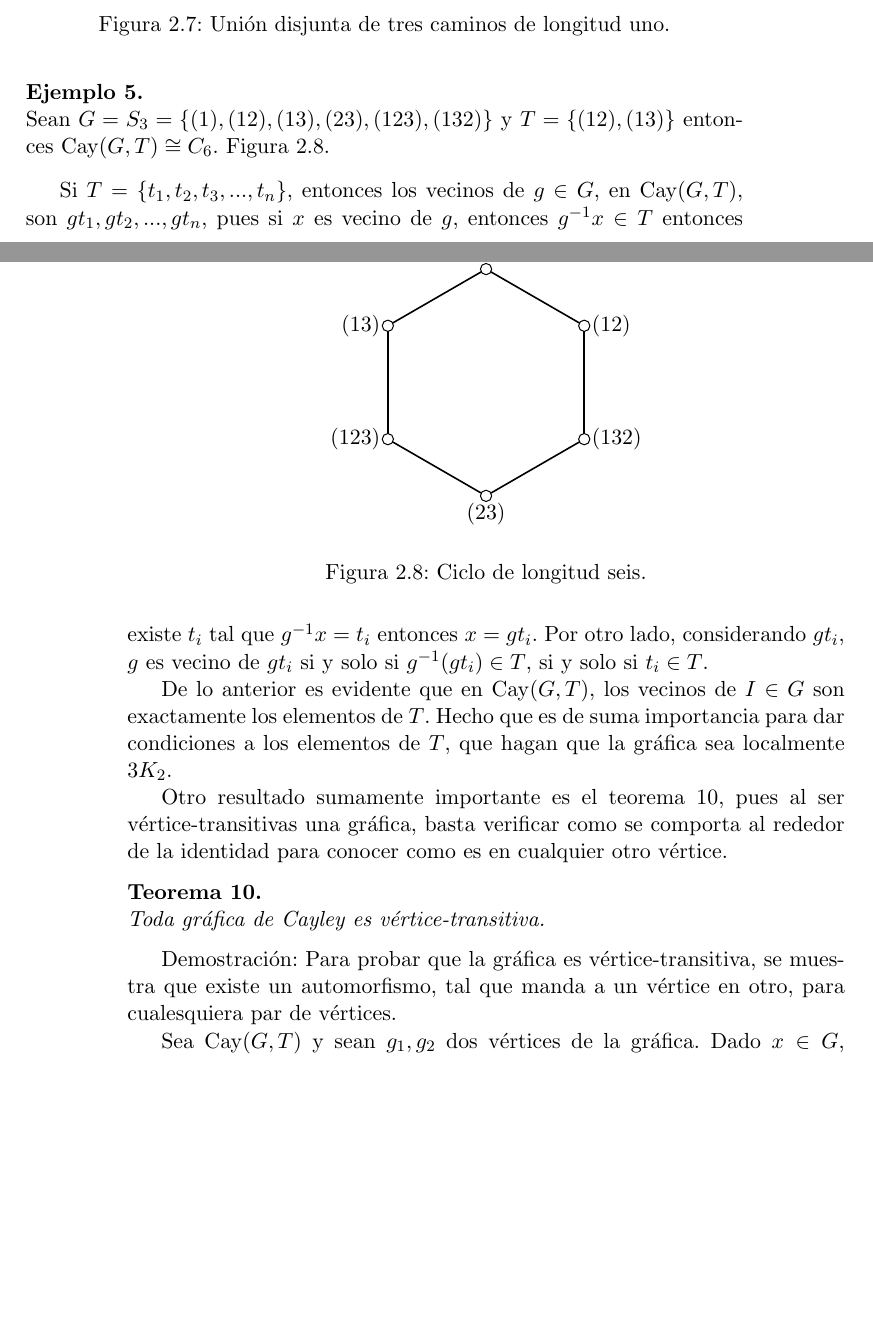
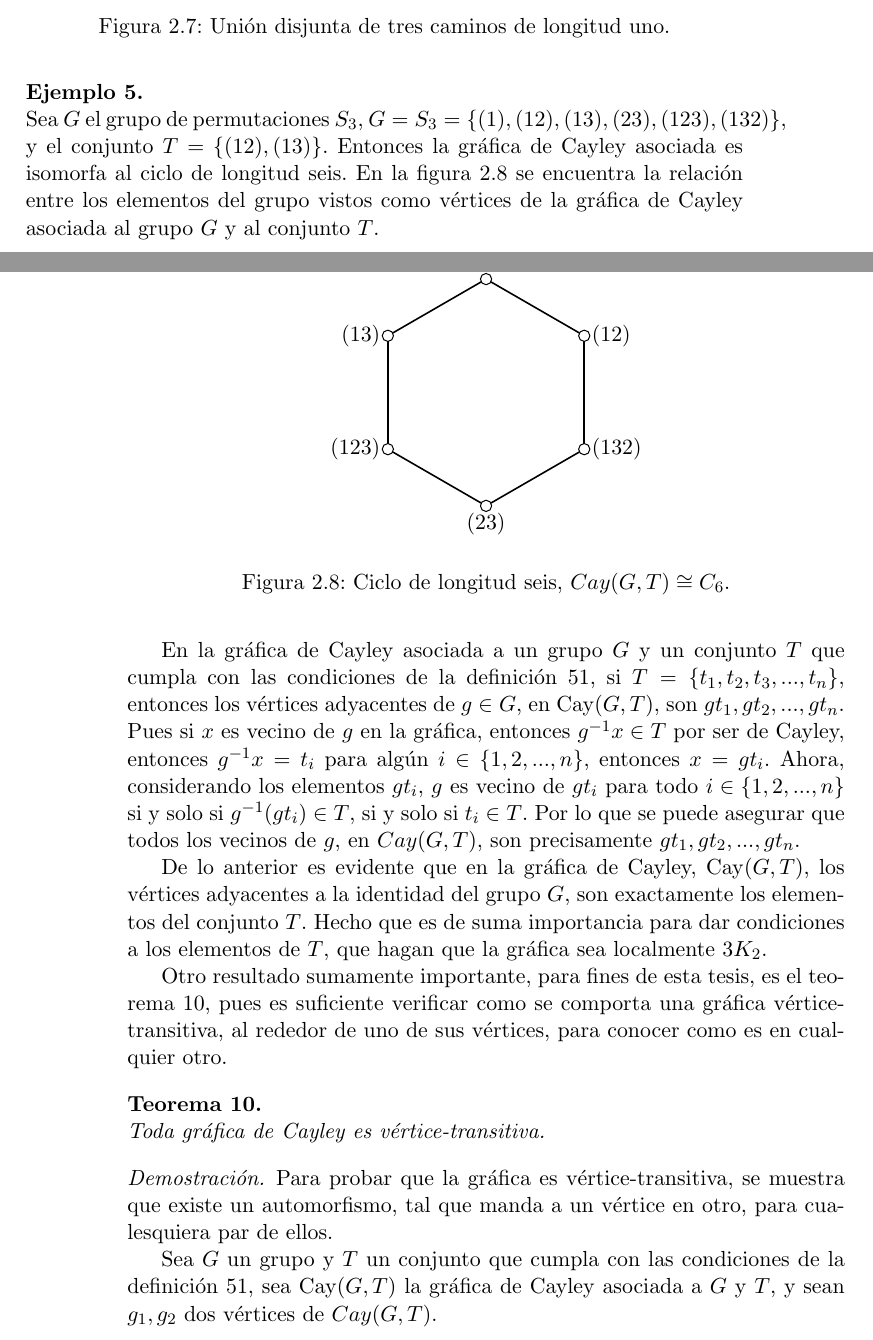
Before and after one commit to cizame/tesiscitlalli, a LaTeX thesis (tesiscitlalli.tex): two parts of pages 27 and 28 of 78, joined at a grey line, cut so that both start at the same text, the shorter picture padded with empty space. Compiled offline with pdfLaTeX; the source files are stored in an older character set and shown here as Unicode.

Commit message:
mas cambio de redaccion en seccion graficas de cayley

```diff
--- a/tesiscitlalli.tex
+++ b/tesiscitlalli.tex
@@ -1185,8 +1185,12 @@ $g_2^{-1}g_1 \in T$.
 
 
 \begin{example}\textbf{}\\
-  Sean $G=S_3= \{(1),(12),(13),(23),(123),(132)\}$ y $T=\{(12),(13)\}$
-  entonces $\Cay(G,T)\cong C_6$. Figura~\ref{C6}.
+  Sea $G$ el grupo de permutaciones $S_3$, $G=S_3=
+  \{(1),(12),(13),(23),(123),(132)\}$, y el conjunto $T=\{(12),(13)\}$.
+ Entonces la gráfica de Cayley asociada es isomorfa al ciclo de
+ longitud seis. En la figura~\ref{C6} se encuentra la relación entre
+ los elementos del grupo vistos como vértices de la gráfica de Cayley
+ asociada al grupo $G$ y al conjunto $T$.
 \end{example}
 
 
@@ -1199,27 +1203,31 @@ $g_2^{-1}g_1 \in T$.
     [left]{$(123)$}; \draw (v3) node [below ]{$(23)$}; \draw (v4) node
     [right]{$(132)$}; \draw (v5) node [right]{$(12)$};
   \end{tikzpicture}
-  \caption{Ciclo de longitud seis.} \label{C6}
-\end{figure}
-
-
-
-Si $T=\{t_1,t_2,t_3,..., t_n\}$, entonces los vecinos de $g\in G$, en
-$\Cay(G,T)$, son $gt_1,gt_2,...,gt_n$, pues si $x$ es vecino de $g$,
-entonces $g^{-1}x\in T$ entonces existe $t_i$ tal que $g^{-1}x=t_i$
-entonces $x=gt_i$. Por otro lado, considerando $gt_i$, $g$ es vecino
-de $gt_i$ si y solo si $g^{-1}(gt_i)\in T$, si y solo si $t_i \in T$.
-
-De lo anterior es evidente que en $\Cay(G,T)$, los vecinos de
-$I \in G$ son exactamente los elementos de $T$. Hecho que es de suma
+  \caption{Ciclo de longitud seis, $Cay(G,T)\cong C_6$.} \label{C6}
+\end{figure}
+
+
+En la gráfica de Cayley asociada a un grupo $G$ y un conjunto $T$ que
+cumpla con las condiciones de la definición~\ref{defcay}, si $T=\{t_1,t_2,t_3,..., t_n\}$, entonces los vértices adyacentes de $g\in G$, en
+$\Cay(G,T)$, son $gt_1,gt_2,...,gt_n$. Pues si $x$ es vecino de $g$ en
+la gráfica,
+entonces $g^{-1}x\in T$ por ser de Cayley, entonces  $g^{-1}x=t_i$
+para algún $i\in \{1,2,...,n\}$,
+entonces $x=gt_i$. Ahora, considerando los elementos $gt_i$, $g$ es vecino
+de $gt_i$ para todo $i\in \{1,2,...,n\}$ si y solo si $g^{-1}(gt_i)\in
+T$, si y solo si $t_i \in T$. Por lo que se puede asegurar que todos
+los vecinos de $g$, en $Cay(G,T)$, son  precisamente $gt_1,gt_2,...,gt_n$.
+
+De lo anterior es evidente que en la gráfica de Cayley, $\Cay(G,T)$,
+los vértices adyacentes a la identidad del grupo $G$, son exactamente
+los elementos del conjunto $T$. Hecho que es de suma
 importancia para dar condiciones a los elementos de $T$, que hagan que
 la gráfica sea localmente $3K_2$.
 
 
-Otro resultado sumamente importante es el teorema~\ref{CayVT}, pues al
-ser vértice-transitivas una gráfica, basta verificar como se comporta
-al rededor de la identidad para conocer como es en cualquier otro
-vértice.
+Otro resultado sumamente importante, para fines de esta tesis, es el
+teorema~\ref{CayVT}, pues es suficiente verificar como se comporta una gráfica
+vértice-transitiva, al rededor de uno de sus vértices, para conocer como es en cualquier otro.
 
 
 \begin{theorem}\textbf{}\\
@@ -1227,14 +1235,18 @@ vértice.
   \label{CayVT}
 \end{theorem}
 
-Demostración: Para probar que la gráfica es vértice-transitiva, se
+\begin{proof}
+ Para probar que la gráfica es vértice-transitiva, se
 muestra que existe un automorfismo, tal que manda a un vértice en
-otro, para cualesquiera par de vértices.
-
-Sea $\Cay(G,T)$ y sean $g_1, g_2$ dos vértices de la gráfica. Dado $x
-\in G$, defínase $\phi_x:G \rightarrow G$ tal que $g \rightarrow xg$,
+otro, para cualesquiera par de ellos.
+
+Sea $G$ un grupo y $T$ un conjunto que cumpla con las condiciones de
+la definición~\ref{defcay}, sea $\Cay(G,T)$  la gráfica de Cayley
+asociada a $G$ y $T$, y sean $g_1, g_2$ dos vértices
+de $Cay(G,T)$.
+
+Dado $x \in G$, defínase $\phi_x:G \rightarrow G$ tal que $g \rightarrow xg$,
 $\phi_x$ es biyectiva y tiene inversa $\phi_{x^{-1}}$, pues:
-
 \begin{equation*}
   \begin{split}
     (\phi_{x^{-1}}\circ \phi_x)(g)&= \phi_{x^{-1}} (\phi_x(g))\\
```
Also changed, not shown: tesiscitlalli.tex (73 more changed lines).
